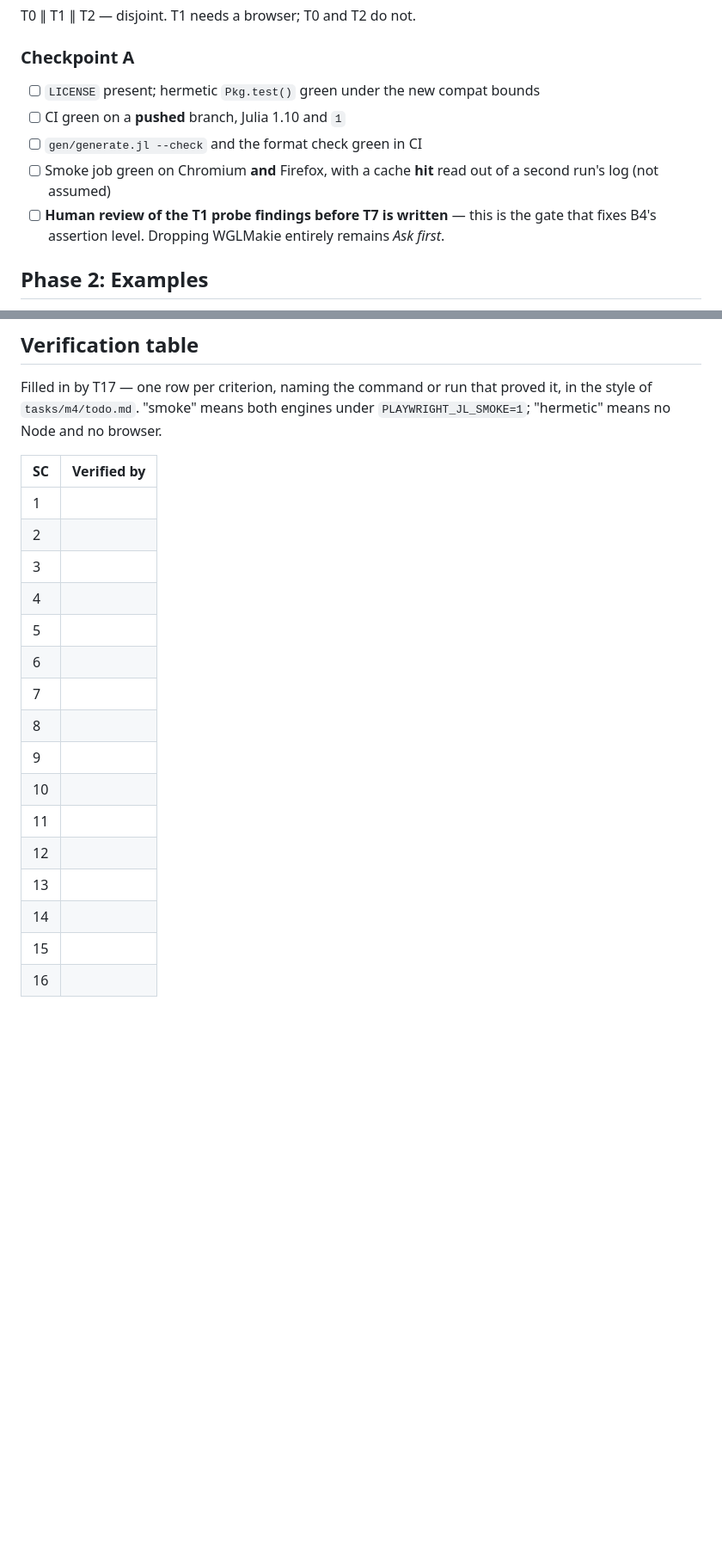
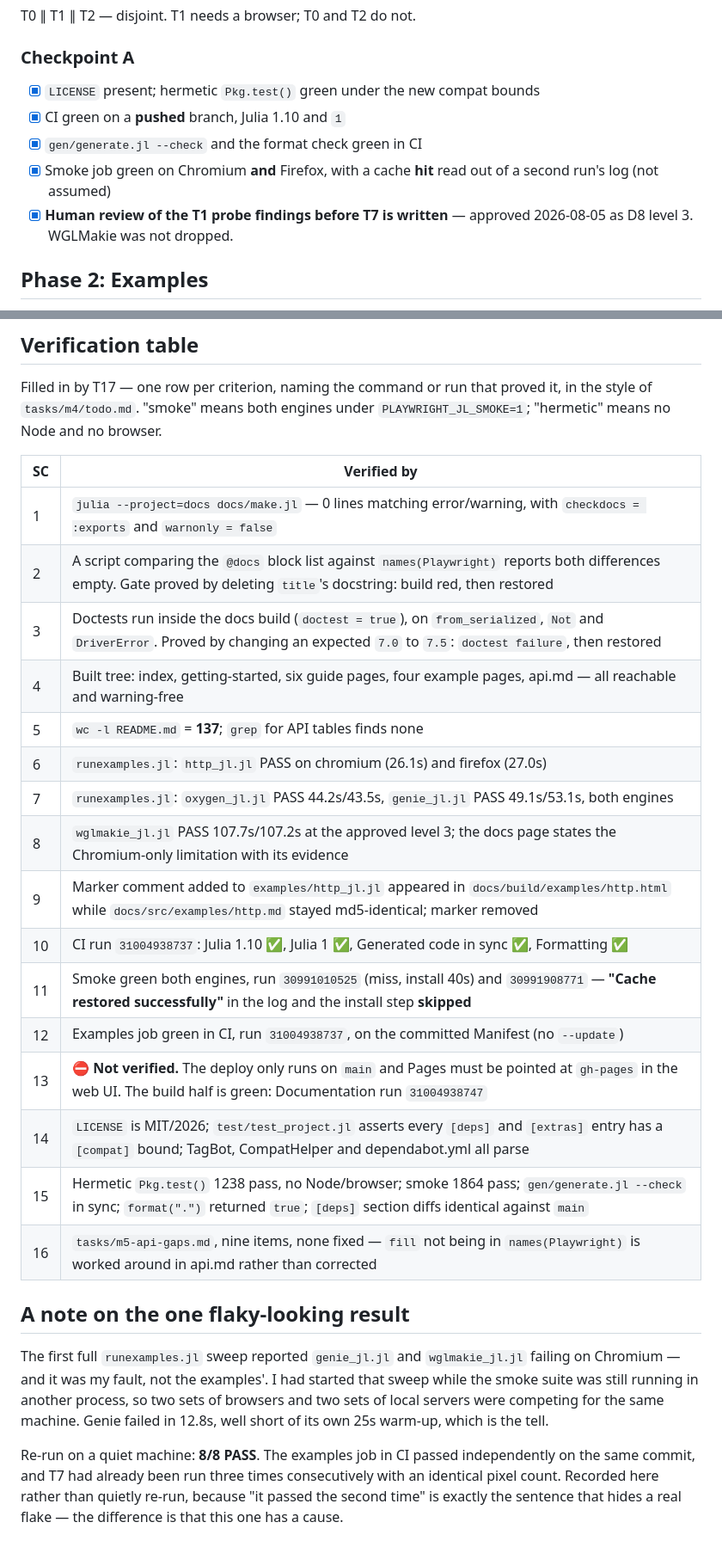
Before and after one commit to frankier/playwright-julia, a Markdown page: tasks/todo.md, 2 parts joined by grey strips. Shown at 86% size. Drawn GitHub-style; blank space fills up the shorter version.

```diff
--- a/tasks/todo.md
+++ b/tasks/todo.md
@@ -29,14 +29,13 @@ Sizes: (S) small, (M) medium, (L) large.
 T0 ∥ T1 ∥ T2 — disjoint. T1 needs a browser; T0 and T2 do not.
 
 ### Checkpoint A
-- [ ] `LICENSE` present; hermetic `Pkg.test()` green under the new compat bounds
-- [ ] CI green on a **pushed** branch, Julia 1.10 and `1`
-- [ ] `gen/generate.jl --check` and the format check green in CI
-- [ ] Smoke job green on Chromium **and** Firefox, with a cache **hit** read out
+- [x] `LICENSE` present; hermetic `Pkg.test()` green under the new compat bounds
+- [x] CI green on a **pushed** branch, Julia 1.10 and `1`
+- [x] `gen/generate.jl --check` and the format check green in CI
+- [x] Smoke job green on Chromium **and** Firefox, with a cache **hit** read out
       of a second run's log (not assumed)
-- [ ] **Human review of the T1 probe findings before T7 is written** — this is
-      the gate that fixes B4's assertion level. Dropping WGLMakie entirely
-      remains *Ask first*.
+- [x] **Human review of the T1 probe findings before T7 is written** — approved
+      2026-08-05 as D8 level 3. WGLMakie was not dropped.
 
 ## Phase 2: Examples
 
@@ -119,19 +126,34 @@ it, in the style of `tasks/m4/todo.md`. "smoke" means both engines under
 
 | SC | Verified by |
 |---|---|
-| 1 | |
-| 2 | |
-| 3 | |
-| 4 | |
-| 5 | |
-| 6 | |
-| 7 | |
-| 8 | |
-| 9 | |
-| 10 | |
-| 11 | |
-| 12 | |
-| 13 | |
-| 14 | |
-| 15 | |
-| 16 | |
+| 1 | `julia --project=docs docs/make.jl` — 0 lines matching error/warning, with `checkdocs = :exports` and `warnonly = false` |
+| 2 | A script comparing the `@docs` block list against `names(Playwright)` reports both differences empty. Gate proved by deleting `title`'s docstring: build red, then restored |
+| 3 | Doctests run inside the docs build (`doctest = true`), on `from_serialized`, `Not` and `DriverError`. Proved by changing an expected `7.0` to `7.5`: `doctest failure`, then restored |
+| 4 | Built tree: index, getting-started, six guide pages, four example pages, api.md — all reachable and warning-free |
+| 5 | `wc -l README.md` = **137**; `grep` for API tables finds none |
+| 6 | `runexamples.jl`: `http_jl.jl` PASS on chromium (26.1s) and firefox (27.0s) |
+| 7 | `runexamples.jl`: `oxygen_jl.jl` PASS 44.2s/43.5s, `genie_jl.jl` PASS 49.1s/53.1s, both engines |
+| 8 | `wglmakie_jl.jl` PASS 107.7s/107.2s at the approved level 3; the docs page states the Chromium-only limitation with its evidence |
+| 9 | Marker comment added to `examples/http_jl.jl` appeared in `docs/build/examples/http.html` while `docs/src/examples/http.md` stayed md5-identical; marker removed |
+| 10 | CI run `31004938737`: Julia 1.10 ✅, Julia 1 ✅, Generated code in sync ✅, Formatting ✅ |
+| 11 | Smoke green both engines, run `30991010525` (miss, install 40s) and `30991908771` — **"Cache restored successfully"** in the log and the install step **skipped** |
+| 12 | Examples job green in CI, run `31004938737`, on the committed Manifest (no `--update`) |
+| 13 | ⛔ **Not verified.** The deploy only runs on `main` and Pages must be pointed at `gh-pages` in the web UI. The build half is green: Documentation run `31004938747` |
+| 14 | `LICENSE` is MIT/2026; `test/test_project.jl` asserts every `[deps]` and `[extras]` entry has a `[compat]` bound; TagBot, CompatHelper and dependabot.yml all parse |
+| 15 | Hermetic `Pkg.test()` 1238 pass, no Node/browser; smoke 1864 pass; `gen/generate.jl --check` in sync; `format(".")` returned `true`; `[deps]` section diffs identical against `main` |
+| 16 | `tasks/m5-api-gaps.md`, nine items, none fixed — `fill` not being in `names(Playwright)` is worked around in api.md rather than corrected |
+
+## A note on the one flaky-looking result
+
+The first full `runexamples.jl` sweep reported `genie_jl.jl` and
+`wglmakie_jl.jl` failing on Chromium — and it was my fault, not the examples'.
+I had started that sweep while the smoke suite was still running in another
+process, so two sets of browsers and two sets of local servers were competing
+for the same machine. Genie failed in 12.8s, well short of its own 25s warm-up,
+which is the tell.
+
+Re-run on a quiet machine: **8/8 PASS**. The examples job in CI passed
+independently on the same commit, and T7 had already been run three times
+consecutively with an identical pixel count. Recorded here rather than quietly
+re-run, because "it passed the second time" is exactly the sentence that hides
+a real flake — the difference is that this one has a cause.
```
Also changed, not shown: other parts of tasks/todo.md (+28 -20 lines).
